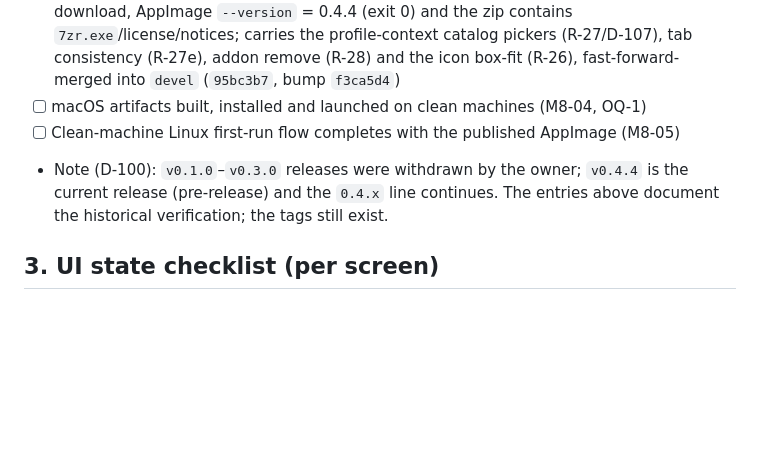
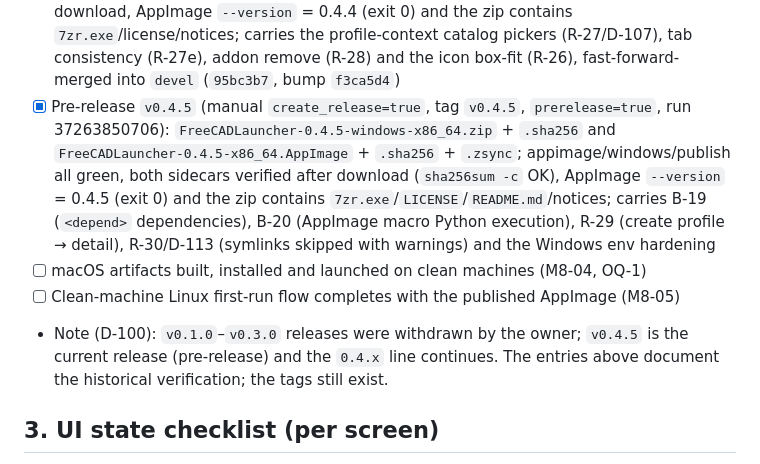
Before and after one commit to mnesarco/FreeCAD-Launcher, a Markdown page: docs/impl/VERIFICATION.md, the part around the change. GitHub-like rendering; blank space fills up the shorter version.

Commit message:
docs(release): record the v0.4.5 pre-release [B-19/B-20]

```diff
--- a/docs/impl/VERIFICATION.md
+++ b/docs/impl/VERIFICATION.md
@@ -297,9 +297,16 @@ M7-01 (D-071) productionization checks (2026-09-21):
       `7zr.exe`/license/notices; carries the profile-context catalog pickers (R-27/D-107), tab
       consistency (R-27e), addon remove (R-28) and the icon box-fit (R-26), fast-forward-merged
       into `devel` (`95bc3b7`, bump `f3ca5d4`)
+- [x] Pre-release `v0.4.5` (manual `create_release=true`, tag `v0.4.5`, `prerelease=true`, run
+      37263850706): `FreeCADLauncher-0.4.5-windows-x86_64.zip` + `.sha256` and
+      `FreeCADLauncher-0.4.5-x86_64.AppImage` + `.sha256` + `.zsync`; appimage/windows/publish all
+      green, both sidecars verified after download (`sha256sum -c` OK), AppImage `--version` =
+      0.4.5 (exit 0) and the zip contains `7zr.exe`/`LICENSE`/`README.md`/notices; carries B-19
+      (`<depend>` dependencies), B-20 (AppImage macro Python execution), R-29 (create profile →
+      detail), R-30/D-113 (symlinks skipped with warnings) and the Windows env hardening
 - [ ] macOS artifacts built, installed and launched on clean machines (M8-04, OQ-1)
 - [ ] Clean-machine Linux first-run flow completes with the published AppImage (M8-05)
-- Note (D-100): `v0.1.0`–`v0.3.0` releases were withdrawn by the owner; `v0.4.4` is the current
+- Note (D-100): `v0.1.0`–`v0.3.0` releases were withdrawn by the owner; `v0.4.5` is the current
   release (pre-release) and the `0.4.x` line continues. The entries above document the
   historical verification; the tags still exist.
 
```
Also changed, not shown: docs/impl/STATUS.md (+39 -48 lines).
